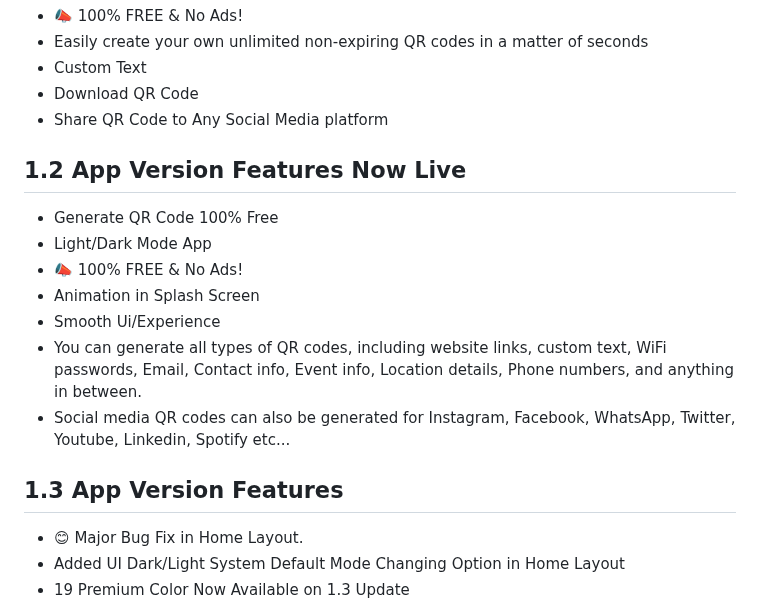
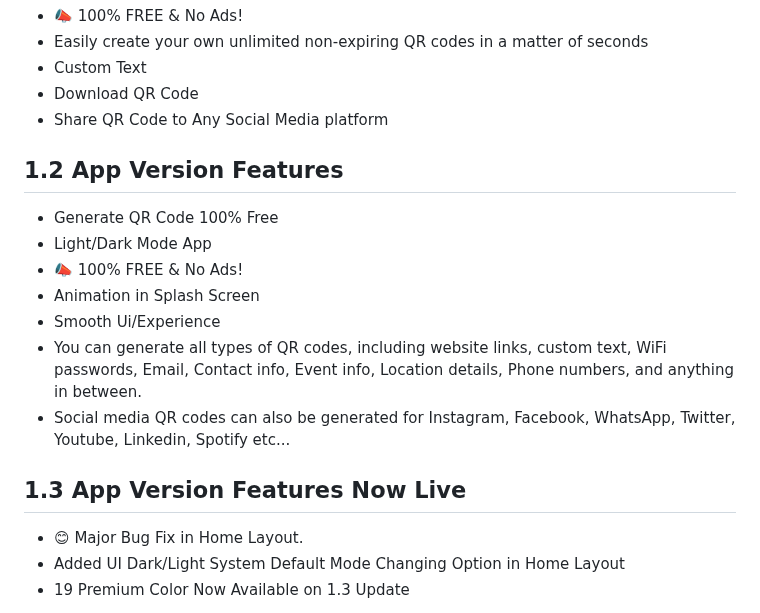
Before and after one commit to sagardhadke/LockQR, a Markdown page: README.md, the part around the change. Rendered like a GitHub page.

```diff
--- a/README.md
+++ b/README.md
@@ -70,7 +70,7 @@ ColorPicker
 - Download QR Code
 - Share QR Code to Any Social Media platform
 
-## 1.2 App Version Features Now Live
+## 1.2 App Version Features
 
 - Generate QR Code 100% Free
 - Light/Dark Mode App
@@ -80,7 +80,7 @@ ColorPicker
 - You can generate all types of QR codes, including website links, custom text, WiFi passwords, Email, Contact info, Event info, Location details, Phone numbers, and anything in between.
 - Social media QR codes can also be generated for Instagram, Facebook, WhatsApp, Twitter, Youtube, Linkedin, Spotify etc...
 
-## 1.3 App Version Features
+## 1.3 App Version Features Now Live
 
 - 😊 Major Bug Fix in Home Layout.
 - Added UI Dark/Light System Default Mode Changing Option in Home Layout
```
